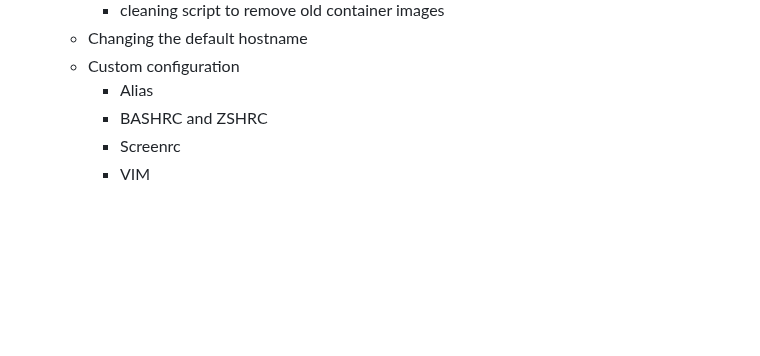
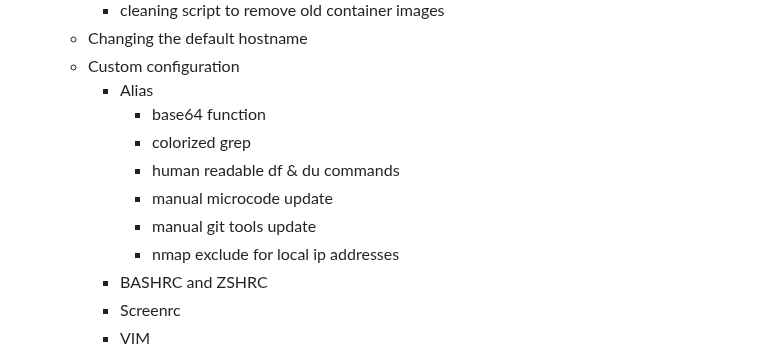
Before and after one commit to Jarl-Bjoern/Yggdrasil, a Markdown page: README.md, the part around the change. Drawn GitHub-style; blank space fills up the shorter version.

```diff
--- a/README.md
+++ b/README.md
@@ -83,6 +83,12 @@ The name `Yggdrasil` comes from Norse mythology and is the tree of life or world
   - Changing the default hostname
   - Custom configuration
     - Alias
+      - base64 function
+      - colorized grep
+      - human readable df & du commands
+      - manual microcode update
+      - manual git tools update
+      - nmap exclude for local ip addresses
     - BASHRC and ZSHRC
     - Screenrc
     - VIM
```
